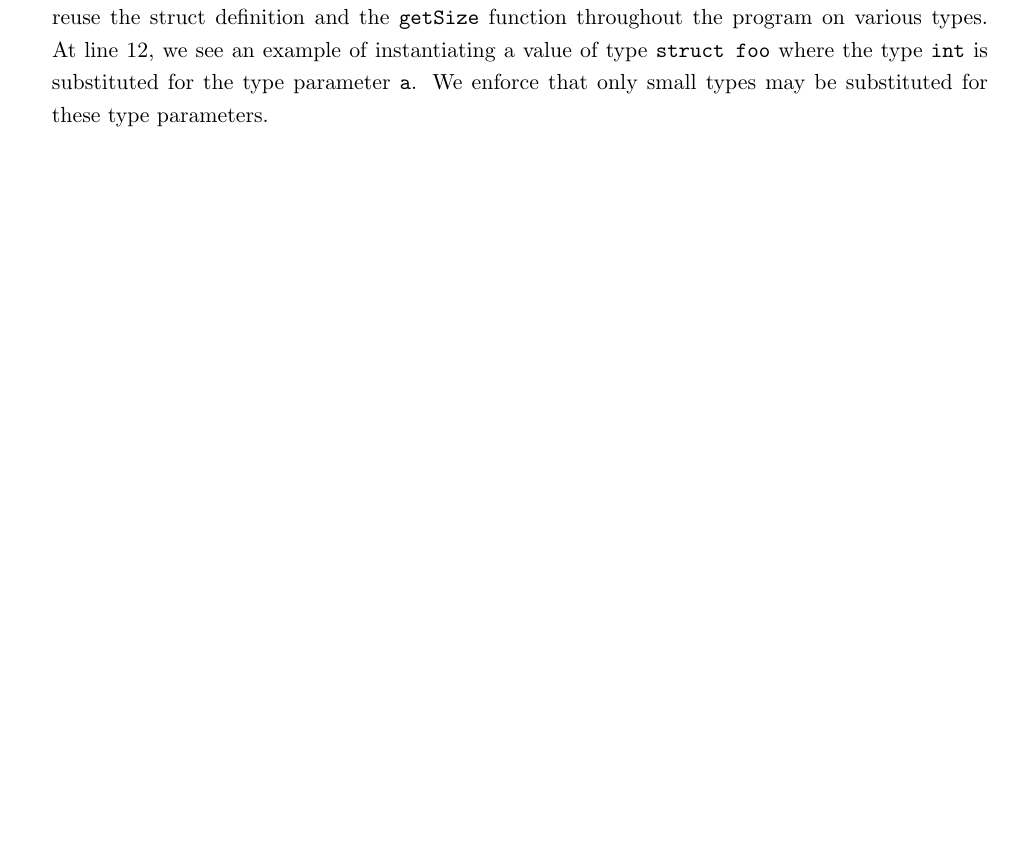
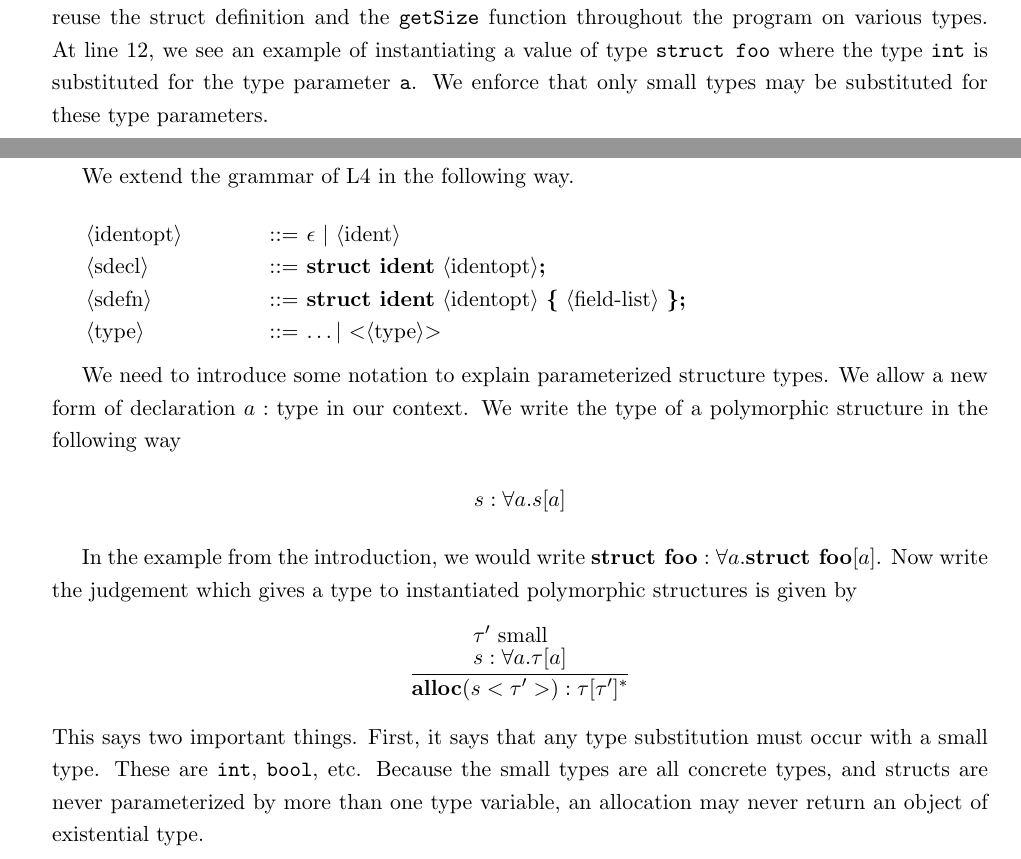
Before and after one commit to kevinburg/zinc, a LaTeX paper (lab6/report/L6_Report.tex): part of page 2 of 6 before the commit and two parts of pages 2 and 3 of 6 after it, the two joined at a grey line, cut so that both start at the same text, the shorter picture padded with empty space. Compiled offline with pdfLaTeX.

Commit message:
Working on the specification.

```diff
--- a/lab6/report/L6_Report.tex
+++ b/lab6/report/L6_Report.tex
@@ -1,9 +1,10 @@
 \documentclass[aps,letterpaper,11pt]{revtex4}
 \input kvmacros
+\input{cmacros}
 
 \linespread{1.2}
 
-
+\usepackage{proof}
 \usepackage{graphicx}
 \usepackage{float}
 \usepackage{verbatim}
@@ -59,6 +60,39 @@ substituted for these type parameters.
 
 \newpage
 \section{Specification}
+
+We extend the grammar of L4 in the following way.\\
+
+\begin{tabular}{lll}
+$\langle\text{identopt}\rangle$ \hspace{.5in}	& $::=$ & $\epsilon~|~\langle\text{ident}\rangle$\\
+$\langle\text{sdecl}\rangle$	& $::=$	& 	\textbf{struct ident} $\langle$identopt$\rangle$\textbf{;}\\
+$\langle\text{sdefn}\rangle$	& $::=$	& 	\textbf{struct ident} $\langle$identopt$\rangle$ \textbf{\{}
+											$\langle\text{field-list}\rangle$ \textbf{\};}\\
+$\langle\text{type}\rangle$	& $::=$	& \ldots $|$ \textbf{$<$}$\langle\text{type}\rangle$\textbf{$>$}
+\end{tabular}\\
+
+We need to introduce some notation to explain parameterized structure types. We allow a new form of declaration
+$a : \text{type}$ in our context. We write the type of a polymorphic structure in the following way
+
+\begin{center}
+$s : \forall a. s[a]$
+\end{center}
+
+In the example from the introduction, we would write $\textbf{struct foo} : \forall a. \textbf{struct foo}[a]$.
+Now write the judgement which gives a type to instantiated polymorphic structures is given by
+\[
+\begin{tabular}{c}
+  \infer{\textbf{alloc}(s <\tau'>) : \tau[\tau']^*}
+        {
+        	{\tau'~\text{small}} \vspace{.1cm}\\
+			{s : \forall a. \tau[a]}
+        }
+\end{tabular}
+\]
+This says two important things. First, it says that any type substitution must occur with a small type.
+These are \texttt{int}, \texttt{bool}, etc. Because the small types are all concrete types, and structs are
+never parameterized by more than one type variable, an allocation may never return an object of
+existential type.
 
 \newpage
 \section{Implementation}
```
Also changed, not shown: lab6/report/cmacros.tex (added, +18 -0 lines), 1 other file.
